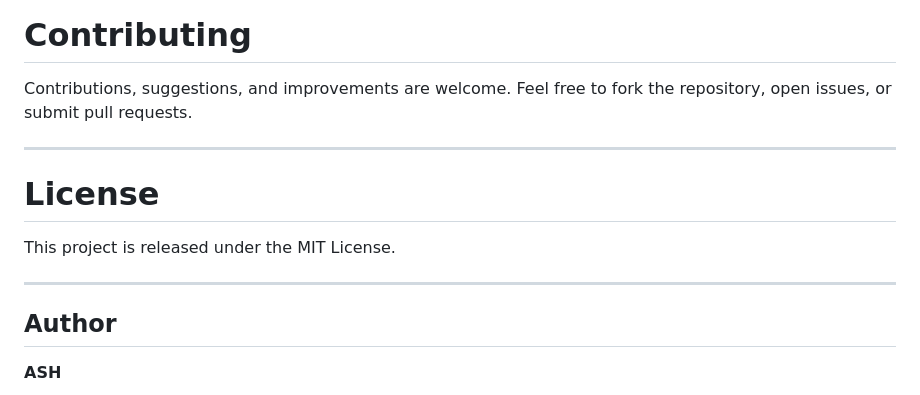
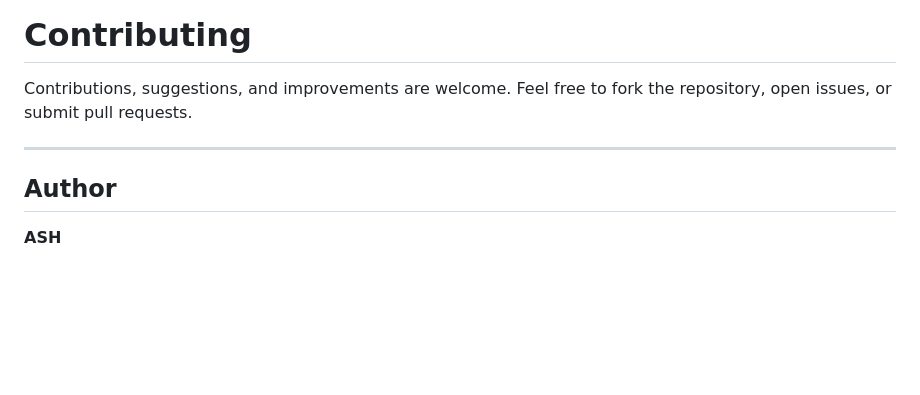
Before and after one commit to ash-csai/lead-intelligence-system, a Markdown page: README.md, the part around the change. Rendered like a GitHub page; blank space fills up the shorter version.

```diff
--- a/README.md
+++ b/README.md
@@ -180,12 +180,6 @@ Contributions, suggestions, and improvements are welcome. Feel free to fork the
 
 ---
 
-# License
-
-This project is released under the MIT License.
-
----
-
 ## Author
 
 **ASH**
```
